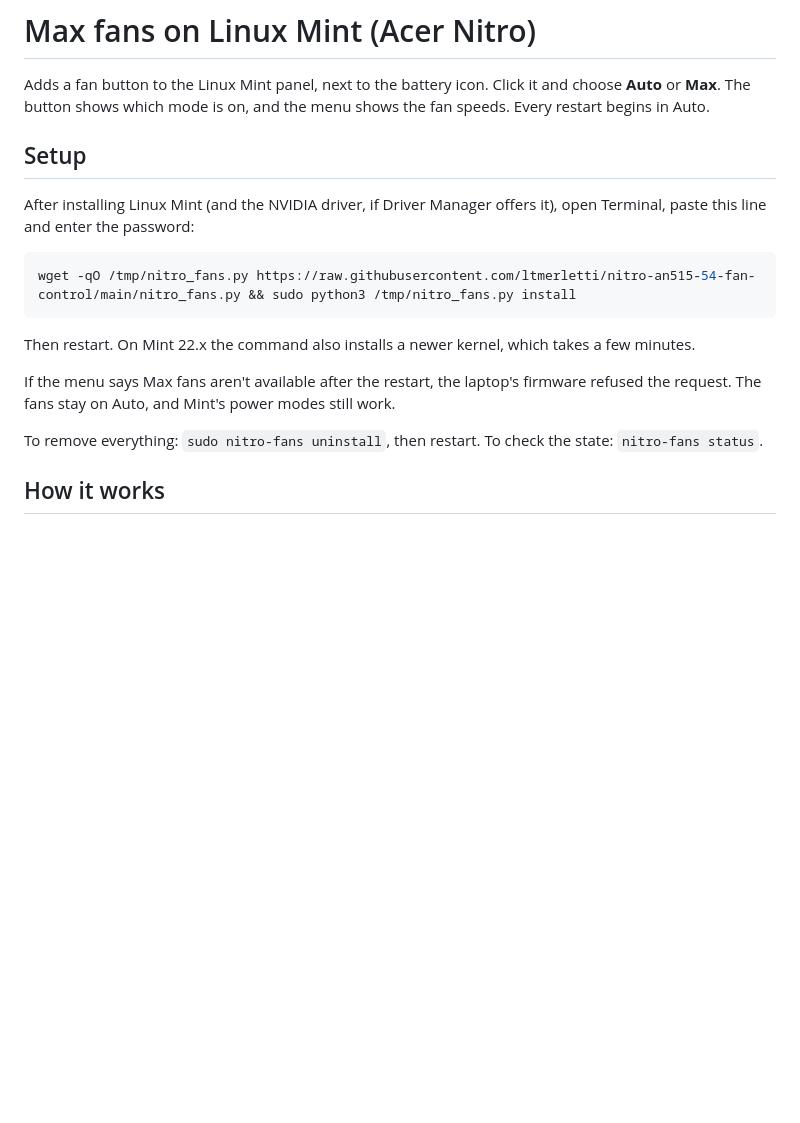
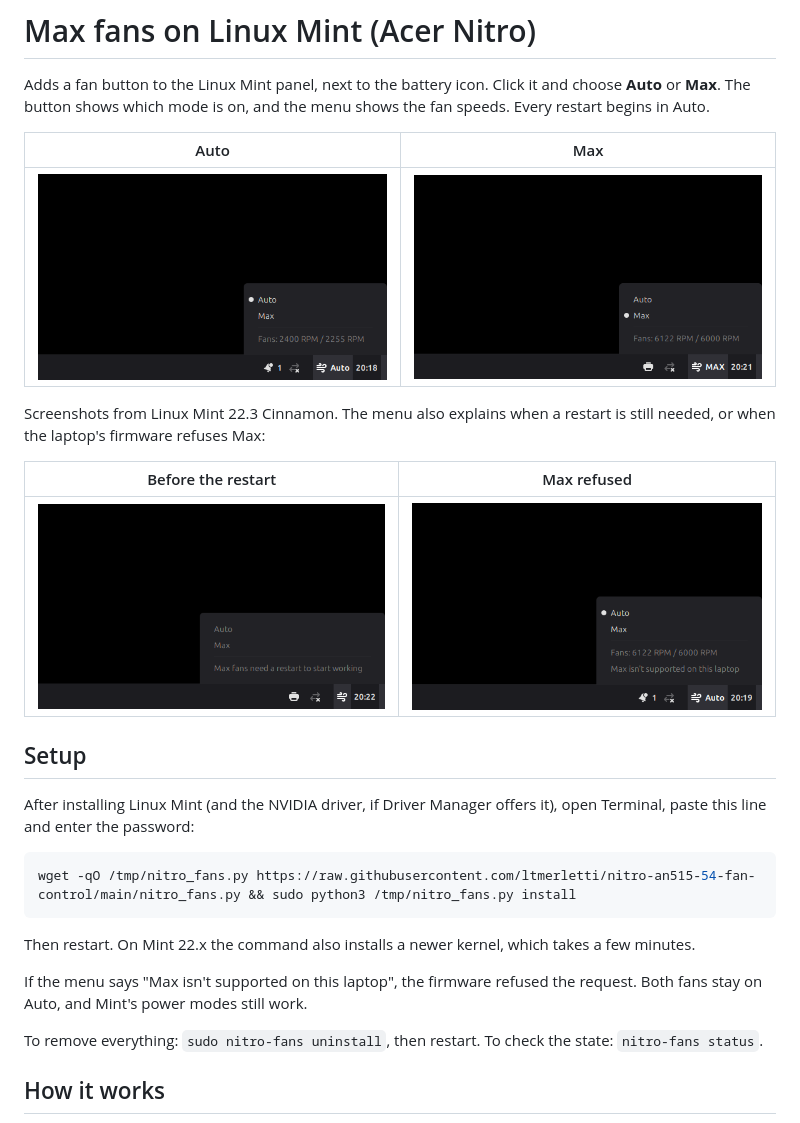
Before and after one commit to ltmerletti/nitro-an515-54-fan-control, a Markdown page: README.md, the part around the change. Rendered like a GitHub page; pictures changed too: screenshots/before-restart.png (added), screenshots/max-refused.png (added), screenshots/menu-auto.png (added); blank space fills up the shorter version.

```diff
--- a/README.md
+++ b/README.md
@@ -3,6 +3,17 @@
 Adds a fan button to the Linux Mint panel, next to the battery icon. Click it
 and choose **Auto** or **Max**. The button shows which mode is on, and the menu
 shows the fan speeds. Every restart begins in Auto.
+
+| Auto | Max |
+|---|---|
+| ![Fan menu in Auto](screenshots/menu-auto.png) | ![Fan menu in Max](screenshots/menu-max.png) |
+
+Screenshots from Linux Mint 22.3 Cinnamon. The menu also explains when a
+restart is still needed, or when the laptop's firmware refuses Max:
+
+| Before the restart | Max refused |
+|---|---|
+| ![Before the restart](screenshots/before-restart.png) | ![Max refused](screenshots/max-refused.png) |
 
 ## Setup
 
@@ -16,9 +27,8 @@ wget -qO /tmp/nitro_fans.py https://raw.githubusercontent.com/ltmerletti/nitro-a
 Then restart. On Mint 22.x the command also installs a newer kernel, which
 takes a few minutes.
 
-If the menu says Max fans aren't available after the restart, the laptop's
-firmware refused the request. The fans stay on Auto, and Mint's power modes
-still work.
+If the menu says "Max isn't supported on this laptop", the firmware refused
+the request. Both fans stay on Auto, and Mint's power modes still work.
 
 To remove everything: `sudo nitro-fans uninstall`, then restart.
 To check the state: `nitro-fans status`.
```
Also changed, not shown: 2 other files.
